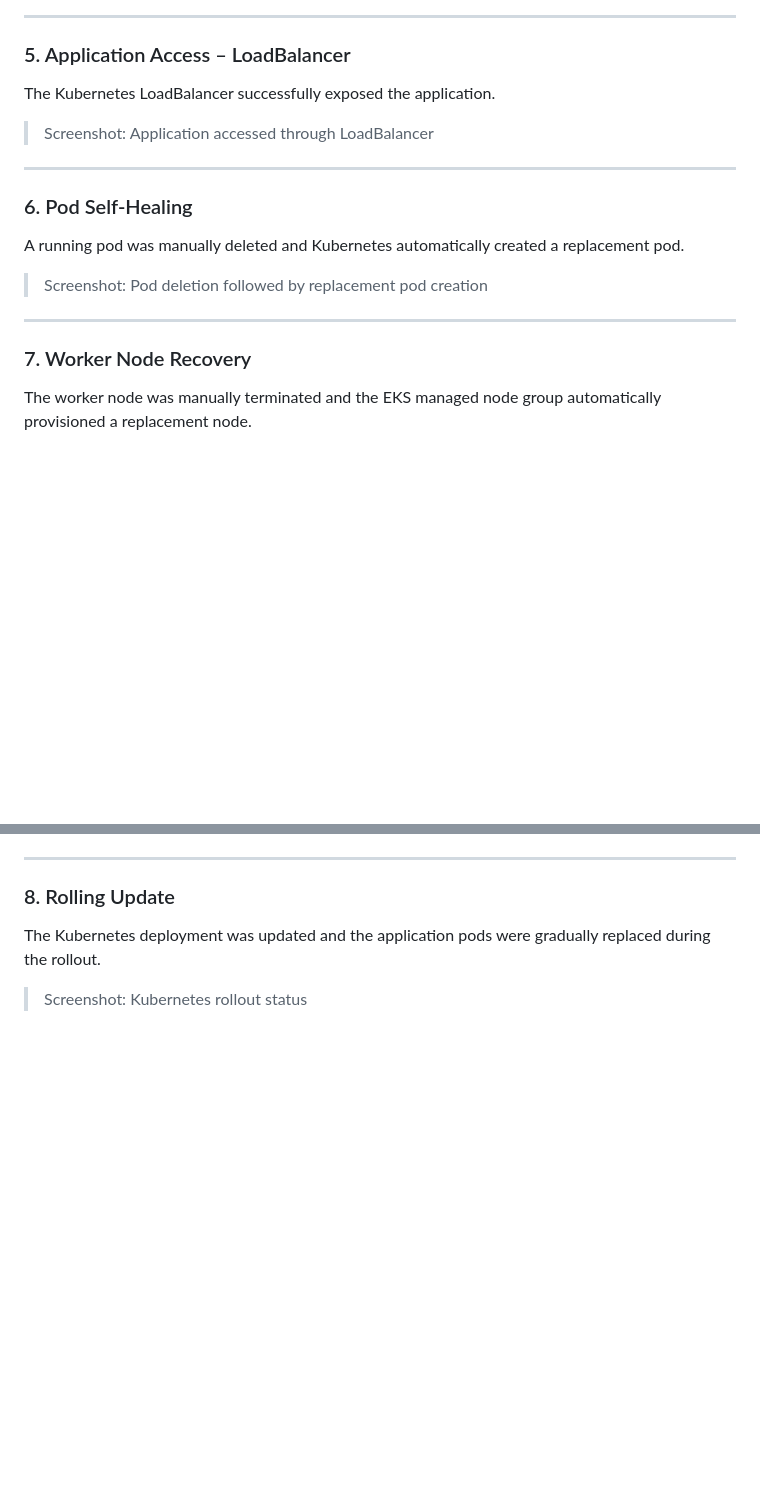
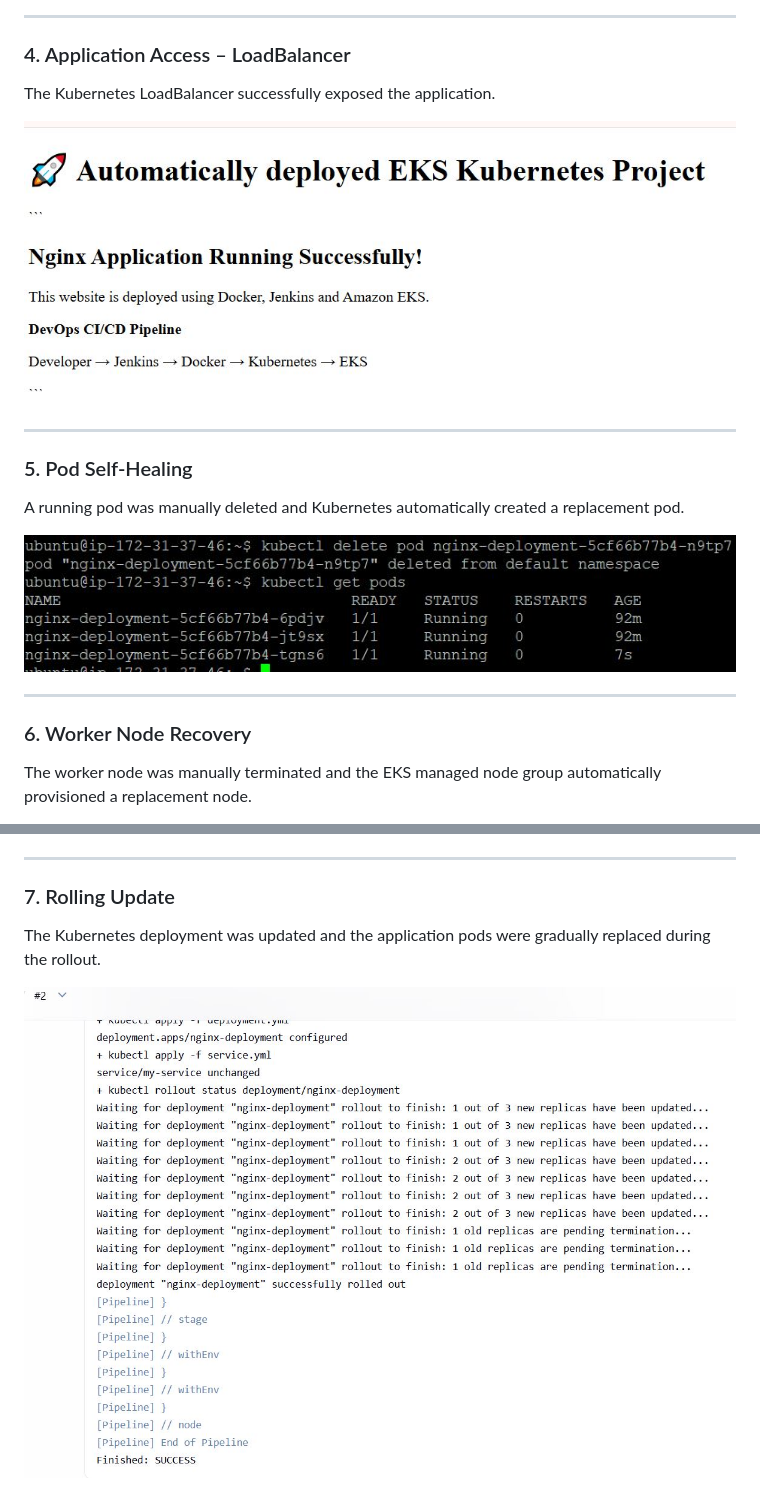
Before and after one commit to shaliniche-code/k8s-nginx-demo, a Markdown page: README.md, 2 parts joined by grey strips. Rendered like a GitHub page; blank space fills up the shorter version.

```diff
--- a/README.md
+++ b/README.md
@@ -201,23 +201,23 @@ Three application replicas were running successfully on the EKS worker node.
 
 ---
 
-### 5. Application Access – LoadBalancer
+### 4. Application Access – LoadBalancer
 
 The Kubernetes LoadBalancer successfully exposed the application.
 
-> Screenshot: Application accessed through LoadBalancer
+![Application accessed through LoadBalancer](screenshots/nginx_application.JPG)
 
 ---
 
-### 6. Pod Self-Healing
+### 5. Pod Self-Healing
 
 A running pod was manually deleted and Kubernetes automatically created a replacement pod.
 
-> Screenshot: Pod deletion followed by replacement pod creation
+![Pod deletion followed by replacement pod creation](screenshots/pod_autocreation.JPG)
 
 ---
 
-### 7. Worker Node Recovery
+### 6. Worker Node Recovery
 
 The worker node was manually terminated and the EKS managed node group automatically provisioned a replacement node.
 
@@ -225,8 +225,8 @@ The worker node was manually terminated and the EKS managed node group automatic
 
 ---
 
-### 8. Rolling Update
+### 7. Rolling Update
 
 The Kubernetes deployment was updated and the application pods were gradually replaced during the rollout.
 
-> Screenshot: Kubernetes rollout status
+![Kubernetes rollout status](screenshots/deployment_rollout.JPG)
```
Also changed, not shown: other parts of README.md (+1 -1 lines).
